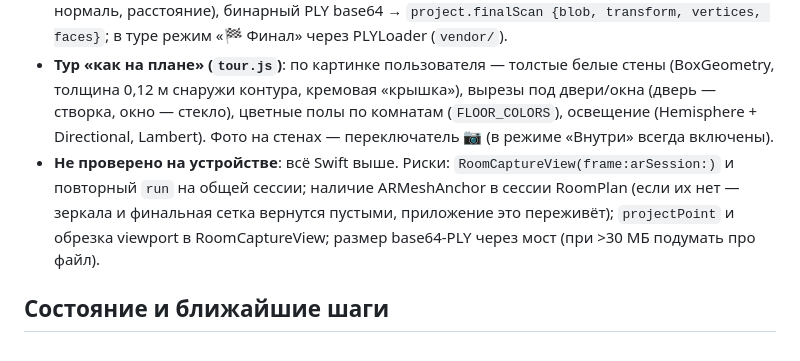
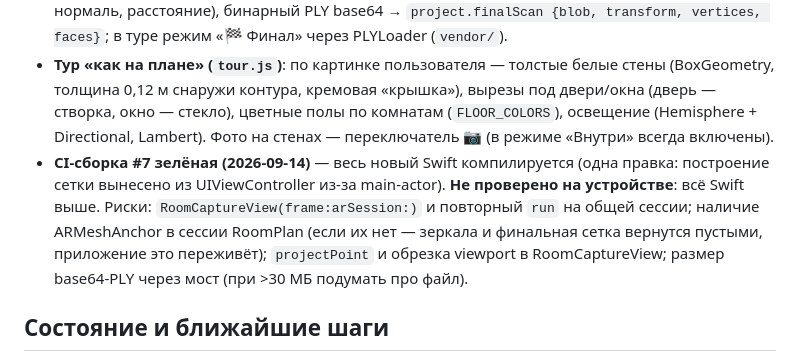
Before and after one commit to vvana/stenograf, a Markdown page: CLAUDE.md, the part around the change. GitHub-like rendering.

Commit message:
CLAUDE.md: сборка #7 с новыми режимами лидара прошла
Co-Authored-By: Claude Fable 5.1 <noreply@anthropic.com>

```diff
--- a/CLAUDE.md
+++ b/CLAUDE.md
@@ -76,7 +76,7 @@ PWA-фотодневник ремонта: несколько объектов (
 - **AR-призрак (Swift mode `ghost`)**: старое фото + его калибровочный quad передаются в плагин, `pollGhost` ищет стену тех же размеров, проецирует углы (`ARCamera.projectPoint`) и накладывает UIImageView через гомографию → `CATransform3D` (`ScanMath.swift`); ползунок прозрачности. В PWA остаётся ручной призрак (`viewGhost`).
 - **Финальный скан (Swift mode `final`)**: ключевые кадры 320px при сдвиге >0,35 м / повороте >20° (≤70), при «Завершить» — все mesh-якоря, цвет вершин из лучшего кадра (лицевая нормаль, расстояние), бинарный PLY base64 → `project.finalScan {blob, transform, vertices, faces}`; в туре режим «🏁 Финал» через PLYLoader (`vendor/`).
 - **Тур «как на плане» (`tour.js`)**: по картинке пользователя — толстые белые стены (BoxGeometry, толщина 0,12 м снаружи контура, кремовая «крышка»), вырезы под двери/окна (дверь — створка, окно — стекло), цветные полы по комнатам (`FLOOR_COLORS`), освещение (Hemisphere + Directional, Lambert). Фото на стенах — переключатель 📷 (в режиме «Внутри» всегда включены).
-- **Не проверено на устройстве**: всё Swift выше. Риски: `RoomCaptureView(frame:arSession:)` и повторный `run` на общей сессии; наличие ARMeshAnchor в сессии RoomPlan (если их нет — зеркала и финальная сетка вернутся пустыми, приложение это переживёт); `projectPoint` и обрезка viewport в RoomCaptureView; размер base64-PLY через мост (при >30 МБ подумать про файл).
+- **CI-сборка #7 зелёная (2026-09-14)** — весь новый Swift компилируется (одна правка: построение сетки вынесено из UIViewController из-за main-actor). **Не проверено на устройстве**: всё Swift выше. Риски: `RoomCaptureView(frame:arSession:)` и повторный `run` на общей сессии; наличие ARMeshAnchor в сессии RoomPlan (если их нет — зеркала и финальная сетка вернутся пустыми, приложение это переживёт); `projectPoint` и обрезка viewport в RoomCaptureView; размер base64-PLY через мост (при >30 МБ подумать про файл).
 
 ## Состояние и ближайшие шаги
 
```
